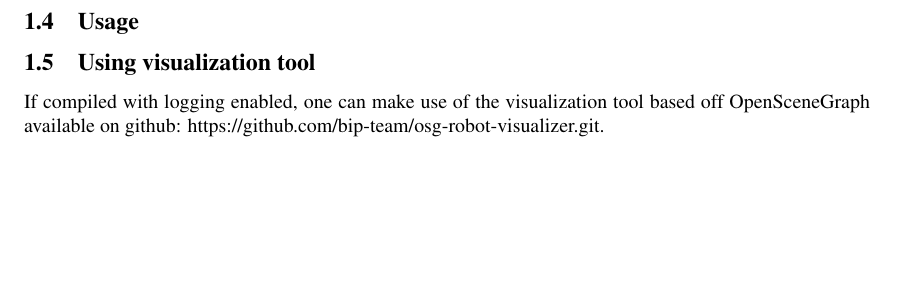
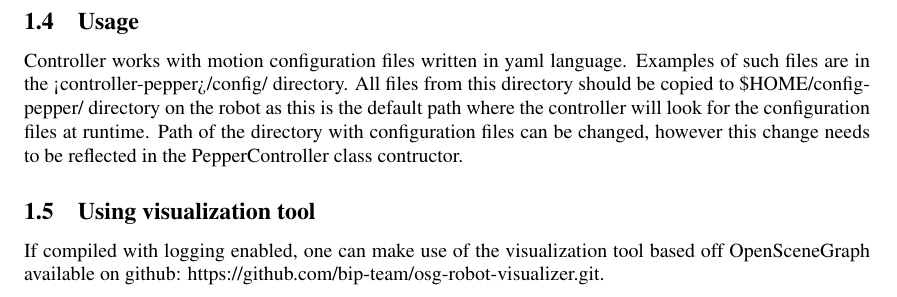
Before and after one commit to bip-team/humoto-controller-pepper, a LaTeX document (doc/documentation.tex, which reads doc/content.tex): part of page 3 of 3, cut so that both start at the same text, the shorter picture padded with empty space. Compiled offline with pdfLaTeX.

Commit message:
.gitignore up

```diff
--- a/doc/content.tex
+++ b/doc/content.tex
@@ -53,6 +53,11 @@ robot. Once copied, the file should be declared inside the file 'autoload.ini' a
 rebooted to reread the file. This can be done using the command 'nao restart'.
 
 \subsection{Usage}
+Controller works with motion configuration files written in yaml language. Examples of such files are in the
+<controller-pepper>/config/ directory. All files from this directory should be copied to \$HOME/config-pepper/
+directory on the robot as this is the default path where the controller will look for the configuration files
+at runtime. Path of the directory with configuration files can be changed, however this change needs to be reflected in
+the PepperController class contructor.
 
 \subsection{Using visualization tool}
 \noindent If compiled with logging enabled, one can make use of the visualization tool based off OpenSceneGraph
```
Also changed, not shown: 1 other file.
